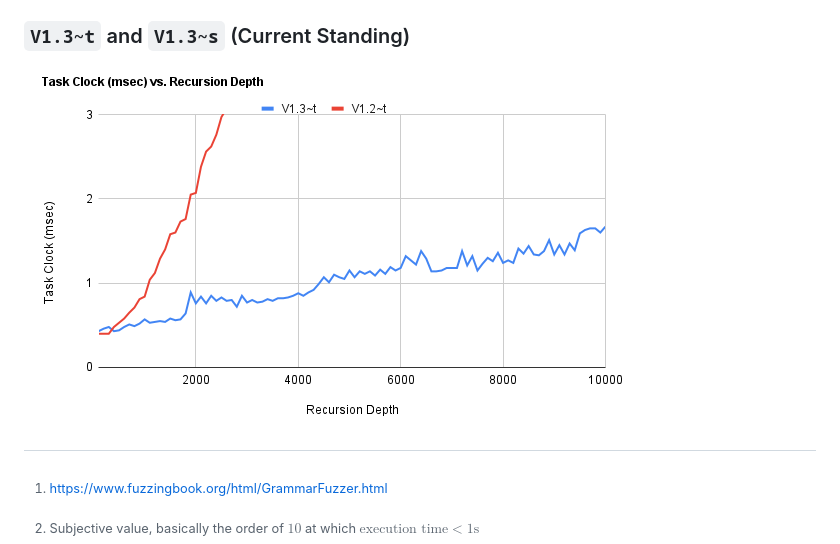
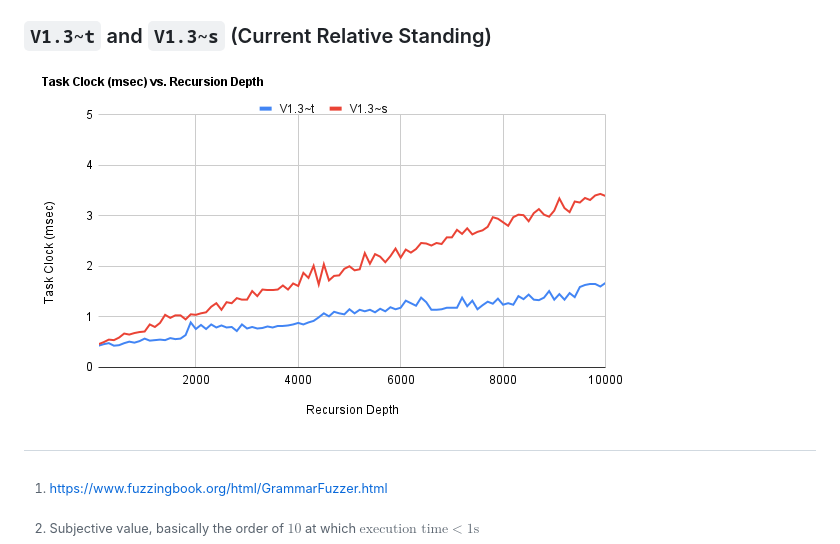
Before and after one commit to Positron11/fuzzer, a Markdown page: docs/index.md, the part around the change. Rendered like a GitHub page.

Commit message:
FIX LAST GRAPH URL

```diff
--- a/docs/index.md
+++ b/docs/index.md
@@ -371,9 +371,9 @@ Partly due to the success of the prepend mechanism in `V1.3~t` and mainly to mai
 
 ![V1.3~t, V1.2~t fuzzer: task clock (msec) vs. recursion depth](graphs/v1.3~t_v1.2~t-tc_d.png)
 
-### `V1.3~t` and `V1.3~s` (Current Standing)
+### `V1.3~t` and `V1.3~s` (Current Relative Standing)
 
-![V1.3~t, V1.2~t fuzzer: task clock (msec) vs. recursion depth](graphs/v1.3~t_v1.2~t-tc_d.png)
+![V1.3~t, V1.2~t fuzzer: task clock (msec) vs. recursion depth](graphs/v1.3~t_v1.3~s-tc_d.png)
 
 [^ifuzrf]: https://www.fuzzingbook.org/html/GrammarFuzzer.html
 
```
